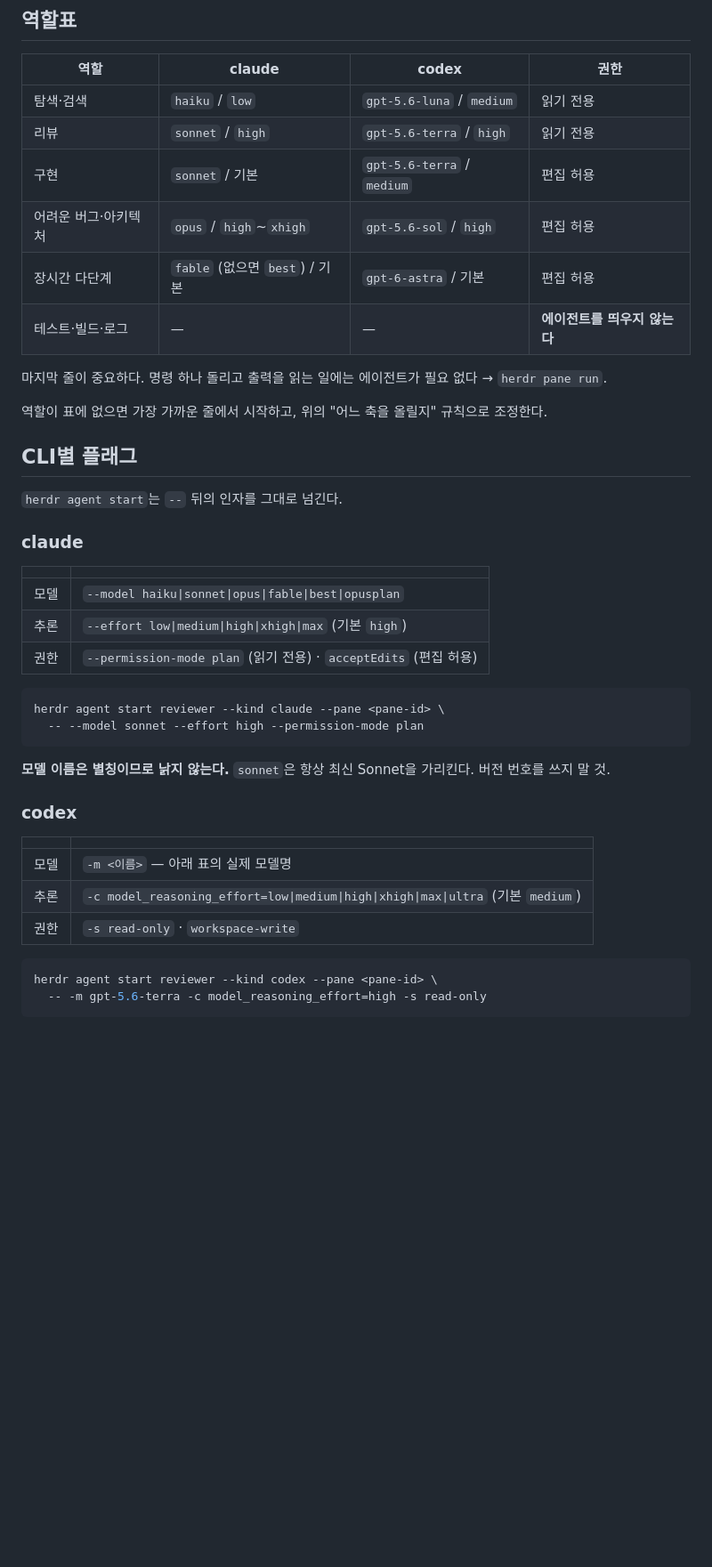
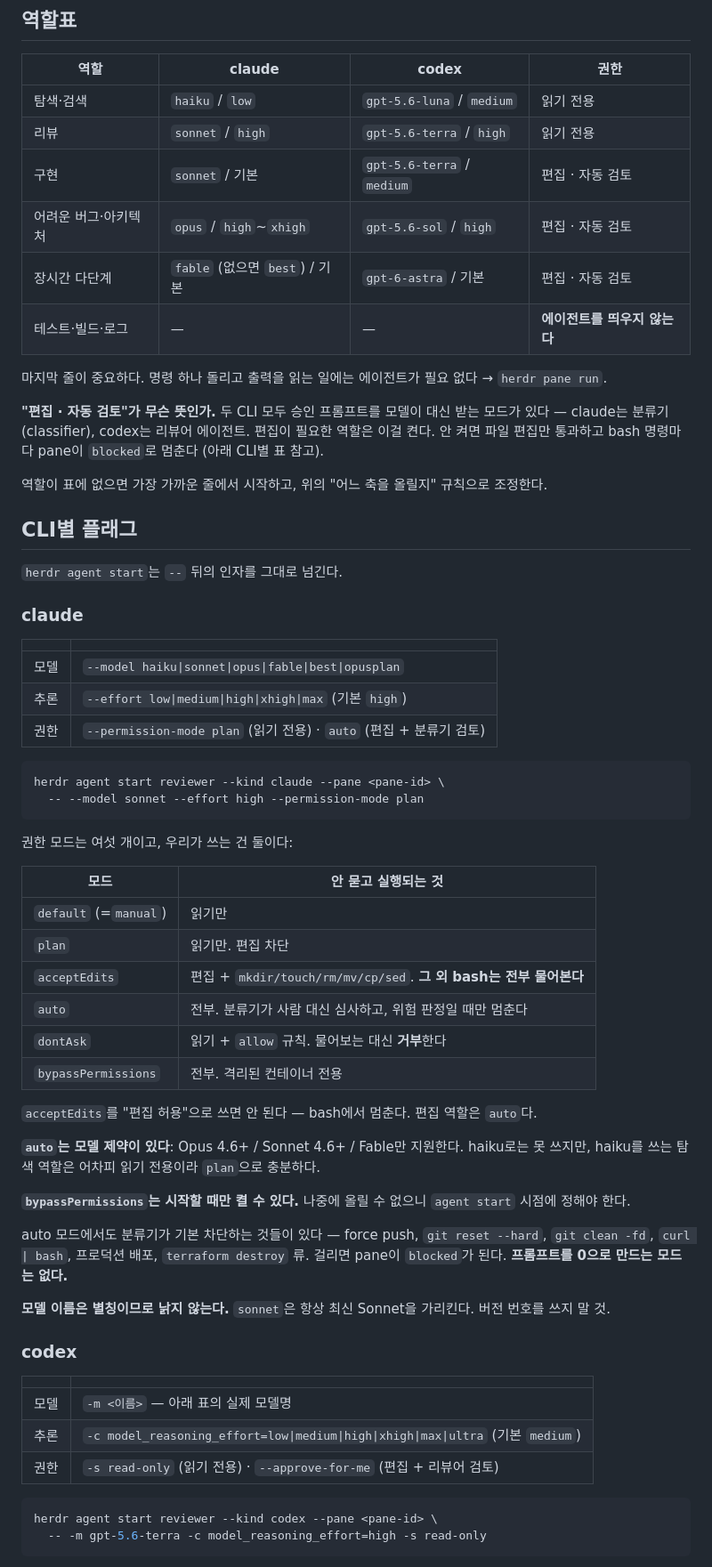
Before and after one commit to zaehorang/agent-skills, a Markdown page: herdr-dispatch/references/dispatch-table.md, the part around one of its changes. Shown at 89% size. Rendered like a GitHub page; blank space fills up the shorter version.

````diff
--- a/herdr-dispatch/references/dispatch-table.md
+++ b/herdr-dispatch/references/dispatch-table.md
@@ -29,12 +29,14 @@ OpenAI 쪽 원칙도 같은 방향이다 — "필요한 결과를 내는 **가
 |---|---|---|---|
 | 탐색·검색 | `haiku` / `low` | `gpt-5.6-luna` / `medium` | 읽기 전용 |
 | 리뷰 | `sonnet` / `high` | `gpt-5.6-terra` / `high` | 읽기 전용 |
-| 구현 | `sonnet` / 기본 | `gpt-5.6-terra` / `medium` | 편집 허용 |
-| 어려운 버그·아키텍처 | `opus` / `high`~`xhigh` | `gpt-5.6-sol` / `high` | 편집 허용 |
-| 장시간 다단계 | `fable` (없으면 `best`) / 기본 | `gpt-6-astra` / 기본 | 편집 허용 |
+| 구현 | `sonnet` / 기본 | `gpt-5.6-terra` / `medium` | 편집 · 자동 검토 |
+| 어려운 버그·아키텍처 | `opus` / `high`~`xhigh` | `gpt-5.6-sol` / `high` | 편집 · 자동 검토 |
+| 장시간 다단계 | `fable` (없으면 `best`) / 기본 | `gpt-6-astra` / 기본 | 편집 · 자동 검토 |
 | 테스트·빌드·로그 | — | — | **에이전트를 띄우지 않는다** |
 
 마지막 줄이 중요하다. 명령 하나 돌리고 출력을 읽는 일에는 에이전트가 필요 없다 → `herdr pane run`.
+
+**"편집 · 자동 검토"가 무슨 뜻인가.** 두 CLI 모두 승인 프롬프트를 모델이 대신 받는 모드가 있다 — claude는 분류기(classifier), codex는 리뷰어 에이전트. 편집이 필요한 역할은 이걸 켠다. 안 켜면 파일 편집만 통과하고 bash 명령마다 pane이 `blocked`로 멈춘다 (아래 CLI별 표 참고).
 
 역할이 표에 없으면 가장 가까운 줄에서 시작하고, 위의 "어느 축을 올릴지" 규칙으로 조정한다.
 
@@ -48,12 +50,31 @@ OpenAI 쪽 원칙도 같은 방향이다 — "필요한 결과를 내는 **가
 |---|---|
 | 모델 | `--model haiku\|sonnet\|opus\|fable\|best\|opusplan` |
 | 추론 | `--effort low\|medium\|high\|xhigh\|max` (기본 `high`) |
-| 권한 | `--permission-mode plan` (읽기 전용) · `acceptEdits` (편집 허용) |
+| 권한 | `--permission-mode plan` (읽기 전용) · `auto` (편집 + 분류기 검토) |
 
 ```bash
 herdr agent start reviewer --kind claude --pane <pane-id> \
   -- --model sonnet --effort high --permission-mode plan
 ```
+
+권한 모드는 여섯 개이고, 우리가 쓰는 건 둘이다:
+
+| 모드 | 안 묻고 실행되는 것 |
+|---|---|
+| `default` (=`manual`) | 읽기만 |
+| `plan` | 읽기만. 편집 차단 |
+| `acceptEdits` | 편집 + `mkdir/touch/rm/mv/cp/sed`. **그 외 bash는 전부 물어본다** |
+| `auto` | 전부. 분류기가 사람 대신 심사하고, 위험 판정일 때만 멈춘다 |
+| `dontAsk` | 읽기 + `allow` 규칙. 물어보는 대신 **거부**한다 |
+| `bypassPermissions` | 전부. 격리된 컨테이너 전용 |
+
+`acceptEdits`를 "편집 허용"으로 쓰면 안 된다 — bash에서 멈춘다. 편집 역할은 `auto`다.
+
+**`auto`는 모델 제약이 있다**: Opus 4.6+ / Sonnet 4.6+ / Fable만 지원한다. haiku로는 못 쓰지만, haiku를 쓰는 탐색 역할은 어차피 읽기 전용이라 `plan`으로 충분하다.
+
+**`bypassPermissions`는 시작할 때만 켤 수 있다.** 나중에 올릴 수 없으니 `agent start` 시점에 정해야 한다.
+
+auto 모드에서도 분류기가 기본 차단하는 것들이 있다 — force push, `git reset --hard`, `git clean -fd`, `curl | bash`, 프로덕션 배포, `terraform destroy` 류. 걸리면 pane이 `blocked`가 된다. **프롬프트를 0으로 만드는 모드는 없다.**
 
 **모델 이름은 별칭이므로 낡지 않는다.** `sonnet`은 항상 최신 Sonnet을 가리킨다. 버전 번호를 쓰지 말 것.
 
@@ -63,7 +84,7 @@ herdr agent start reviewer --kind claude --pane <pane-id> \
 |---|---|
 | 모델 | `-m <이름>` — 아래 표의 실제 모델명 |
 | 추론 | `-c model_reasoning_effort=low\|medium\|high\|xhigh\|max\|ultra` (기본 `medium`) |
-| 권한 | `-s read-only` · `workspace-write` |
+| 권한 | `-s read-only` (읽기 전용) · `--approve-for-me` (편집 + 리뷰어 검토) |
 
 ```bash
 herdr agent start reviewer --kind codex --pane <pane-id> \
````
Also changed, not shown: other parts of herdr-dispatch/references/dispatch-table.md (+26 -1 lines), herdr-dispatch/SKILL.md (+8 -1 lines).
